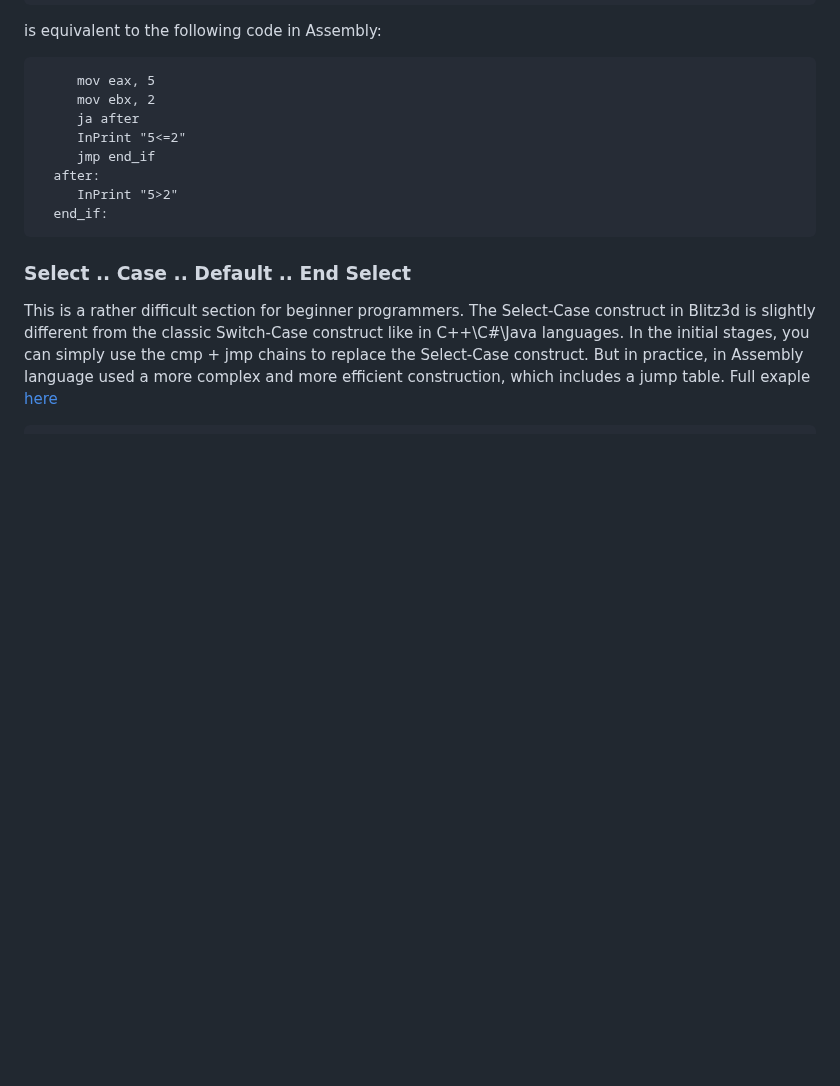
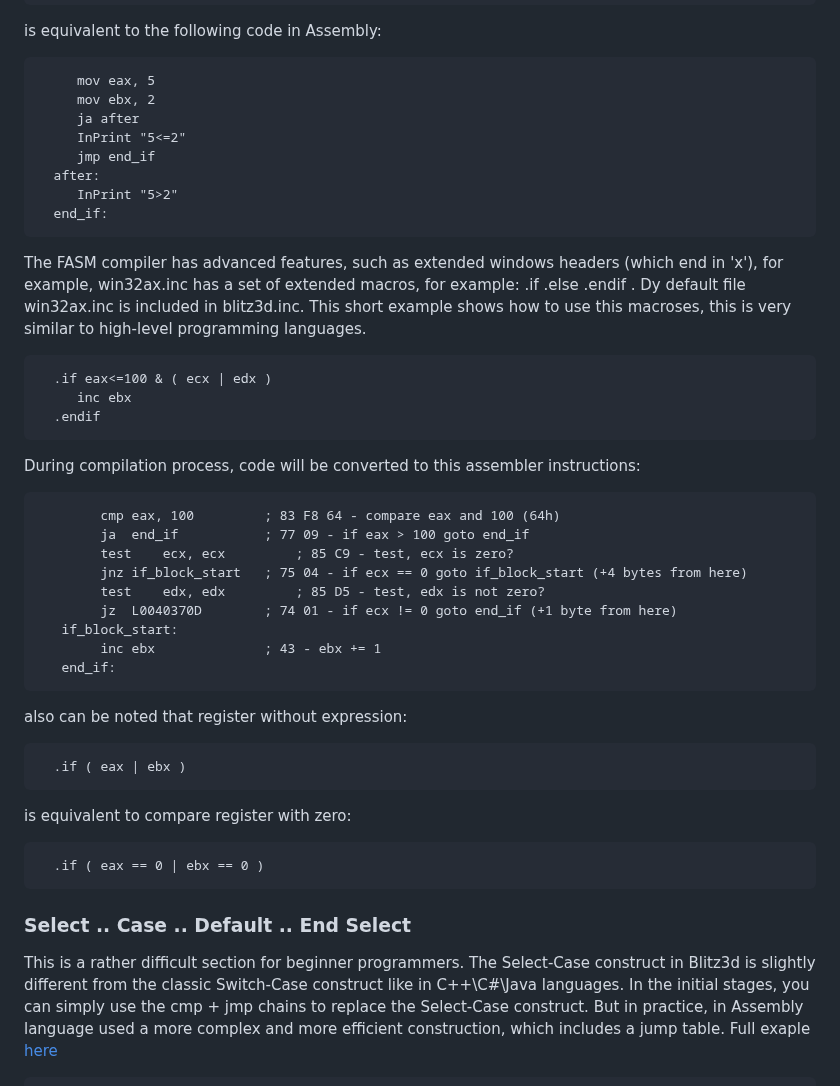
Before and after one commit to Blitz3DFASM/Blitz3DFASMSDK, a Markdown page: README.md, the part around the change. Rendered like a GitHub page; blank space fills up the shorter version.

```diff
--- a/README.md
+++ b/README.md
@@ -236,6 +236,32 @@ is equivalent to the following code in Assembly:
       after:
          InPrint "5>2"
       end_if:
+
+The FASM compiler has advanced features, such as extended windows headers (which end in 'x'), for example, win32ax.inc has a set of extended macros, for example: .if .else .endif . Dy default file win32ax.inc is included in blitz3d.inc. This short example shows how to use this macroses, this is very similar to high-level programming languages.
+
+      .if eax<=100 & ( ecx | edx )
+         inc ebx
+      .endif
+
+During compilation process, code will be converted to this assembler instructions:
+
+            cmp	eax, 100         ; 83 F8 64 - compare eax and 100 (64h)
+            ja 	end_if           ; 77 09 - if eax > 100 goto end_if
+            test	ecx, ecx         ; 85 C9 - test, ecx is zero?
+            jnz	if_block_start   ; 75 04 - if ecx == 0 goto if_block_start (+4 bytes from here)
+            test	edx, edx         ; 85 D5 - test, edx is not zero?
+            jz 	L0040370D        ; 74 01 - if ecx != 0 goto end_if (+1 byte from here)
+       if_block_start:
+            inc	ebx              ; 43 - ebx += 1
+       end_if:
+
+also can be noted that register without expression:
+
+      .if ( eax | ebx )
+
+is equivalent to compare register with zero:
+
+      .if ( eax == 0 | ebx == 0 )
 
 ### Select .. Case .. Default .. End Select
 
```
